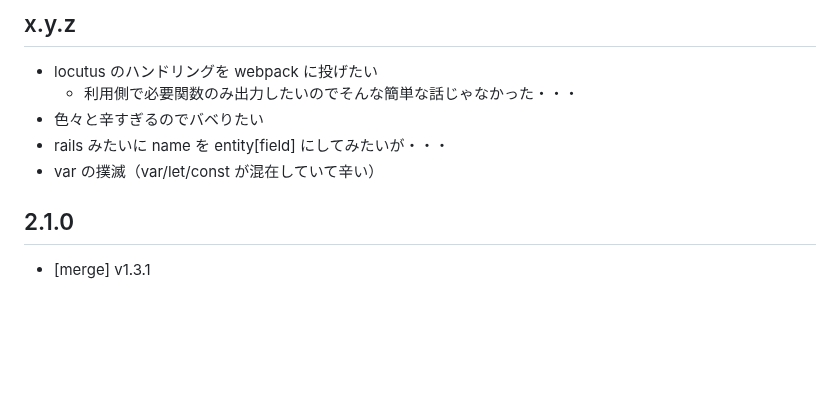
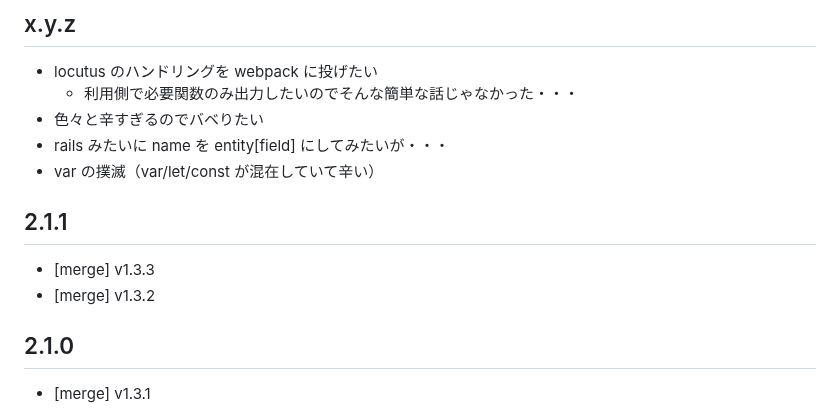
Before and after one commit to arima-ryunosuke/php-validator, a Markdown page: RELEASE.md, the part around the change. GitHub-like rendering; blank space fills up the shorter version.

```diff
--- a/RELEASE.md
+++ b/RELEASE.md
@@ -23,6 +23,11 @@
 - 色々と辛すぎるのでバベりたい
 - rails みたいに name を entity[field] にしてみたいが・・・
 - var の撲滅（var/let/const が混在していて辛い）
+
+## 2.1.1
+
+- [merge] v1.3.3
+- [merge] v1.3.2
 
 ## 2.1.0
 
```
